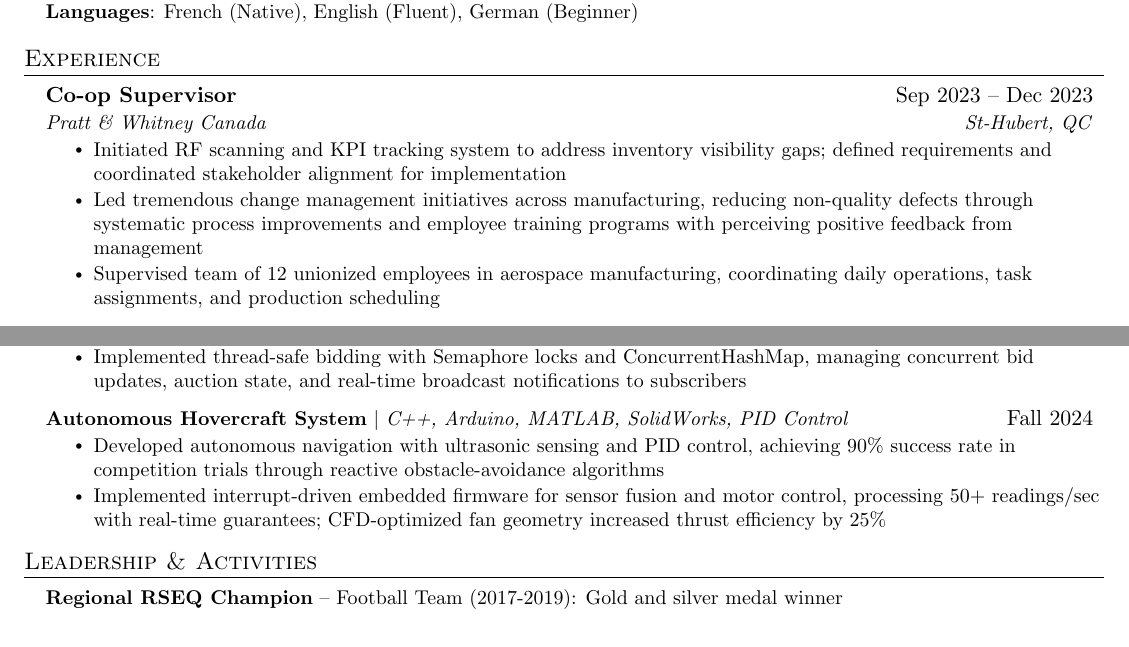
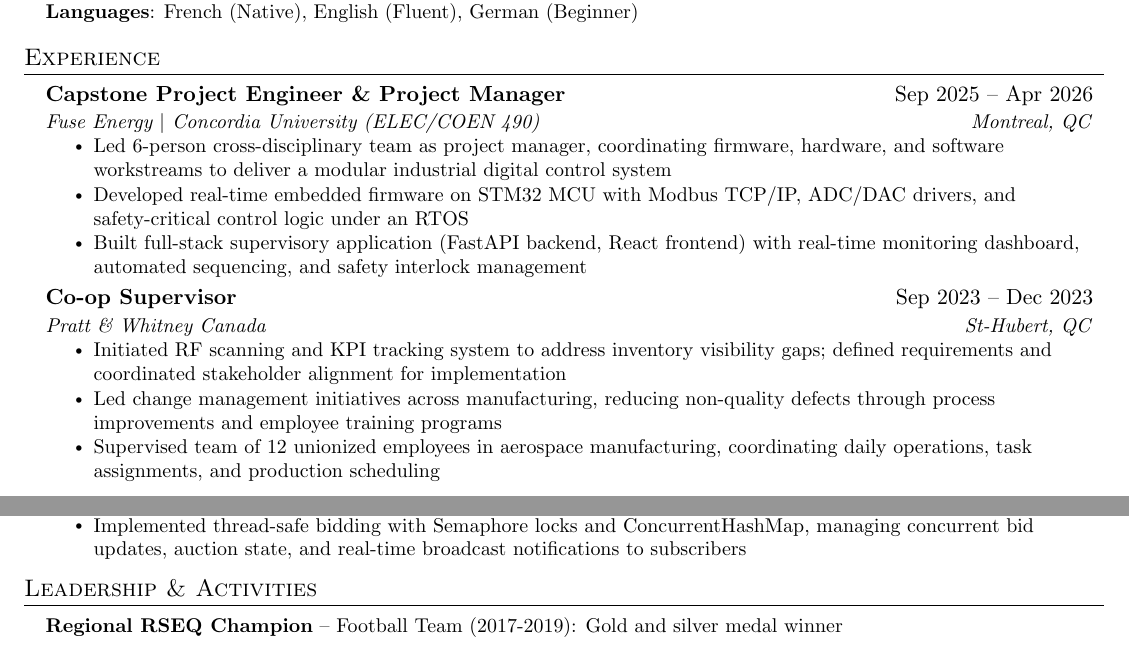
Before and after one commit to JonaBaron/Curriculum-Vitae, a LaTeX CV (one_page_CV.tex): two parts of the page, joined at a grey line, cut so that both start at the same text. Compiled offline with pdfLaTeX.

Commit message:
Update one_page_CV.tex with new project experience and adjust hyperlink settings

```diff
--- a/one_page_CV.tex
+++ b/one_page_CV.tex
@@ -9,7 +9,7 @@
 \usepackage[empty]{fullpage}
 \usepackage{titlesec}
 \usepackage{enumitem}
-\usepackage[hidelinks]{hyperref}
+\usepackage[colorlinks=true, urlcolor=blue, linkcolor=blue]{hyperref}
 \usepackage{fancyhdr}
 \usepackage[english]{babel}
 \usepackage{tabularx}
@@ -105,11 +105,19 @@
 \section{Experience}
   \resumeSubHeadingListStart
     \resumeSubheading
+      {Capstone Project Engineer \& Project Manager}{Sep 2025 -- Apr 2026}
+      {Fuse Energy $|$ Concordia University (ELEC/COEN 490)}{Montreal, QC}
+      \resumeItemListStart
+        \resumeItem{Led 6-person cross-disciplinary team as project manager, coordinating firmware, hardware, and software workstreams to deliver a modular industrial digital control system}
+        \resumeItem{Developed real-time embedded firmware on STM32 MCU with Modbus TCP/IP, ADC/DAC drivers, and safety-critical control logic under an RTOS}
+        \resumeItem{Built full-stack supervisory application (FastAPI backend, React frontend) with real-time monitoring dashboard, automated sequencing, and safety interlock management}
+      \resumeItemListEnd
+    \resumeSubheading
       {Co-op Supervisor}{Sep 2023 -- Dec 2023}
       {Pratt \& Whitney Canada}{St-Hubert, QC}
       \resumeItemListStart
         \resumeItem{Initiated RF scanning and KPI tracking system to address inventory visibility gaps; defined requirements and coordinated stakeholder alignment for implementation}
-        \resumeItem{Led tremendous change management initiatives across manufacturing, reducing non-quality defects through systematic process improvements and employee training programs with perceiving positive feedback from management}
+        \resumeItem{Led change management initiatives across manufacturing, reducing non-quality defects through process improvements and employee training programs}
         \resumeItem{Supervised team of 12 unionized employees in aerospace manufacturing, coordinating daily operations, task assignments, and production scheduling}
       \resumeItemListEnd
   \resumeSubHeadingListEnd
@@ -140,13 +148,6 @@
     \resumeItem{Implemented thread-safe bidding with Semaphore locks and ConcurrentHashMap, managing concurrent bid updates, auction state, and real-time broadcast notifications to subscribers}
   \resumeItemListEnd
 
-\resumeProjectHeading
-  {\textbf{Autonomous Hovercraft System} $|$ \emph{C++, Arduino, MATLAB, SolidWorks, PID Control}}{Fall 2024}
-  \resumeItemListStart
-    \resumeItem{Developed autonomous navigation with ultrasonic sensing and PID control, achieving 90\% success rate in competition trials through reactive obstacle-avoidance algorithms}
-    \resumeItem{Implemented interrupt-driven embedded firmware for sensor fusion and motor control, processing 50+ readings/sec with real-time guarantees; CFD-optimized fan geometry increased thrust efficiency by 25\%}
-  \resumeItemListEnd
-
   \resumeSubHeadingListEnd
 
 %-----------ADDITIONAL EXPERIENCE-----------
```
Also changed, not shown: one_page_CV.pdf, 6 other files.
